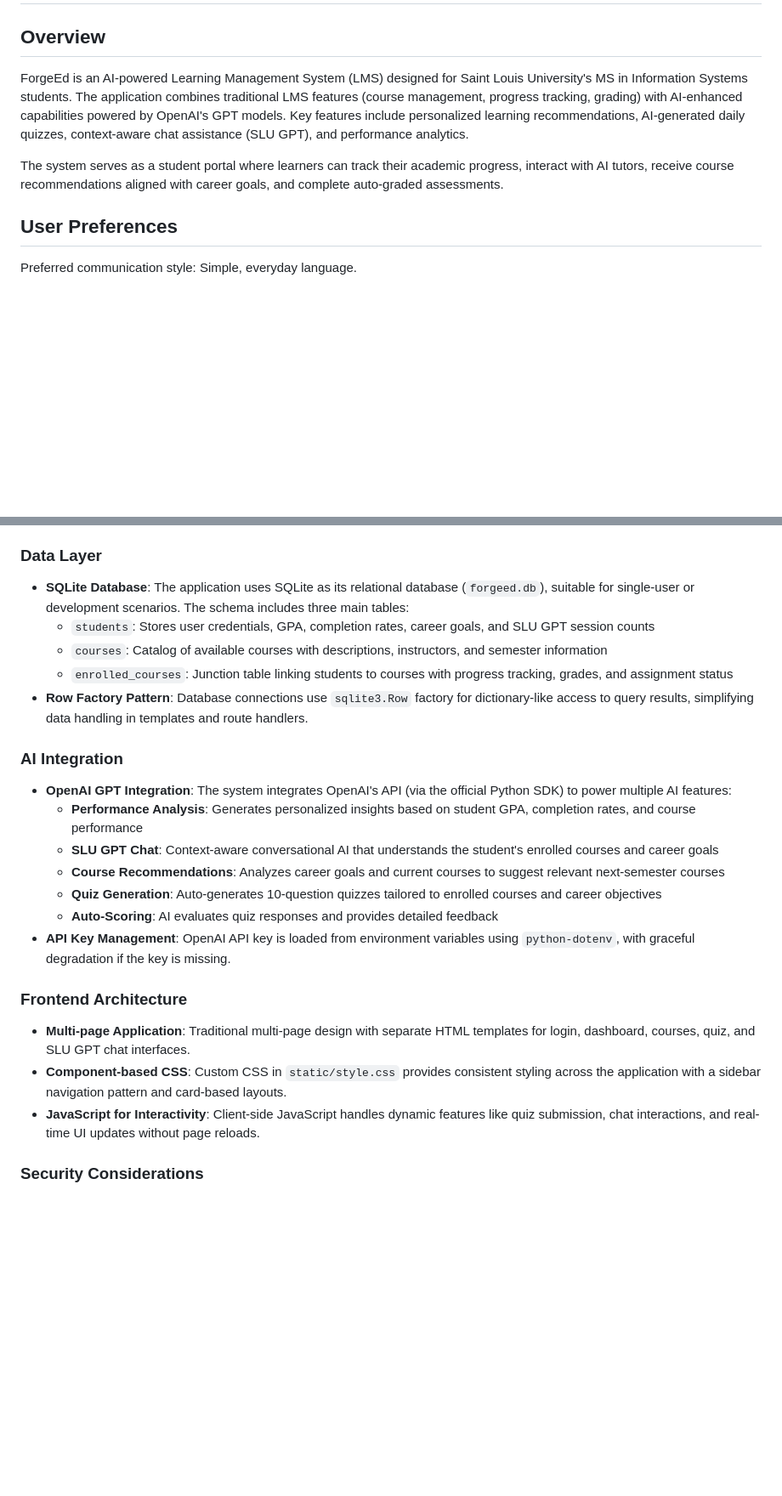
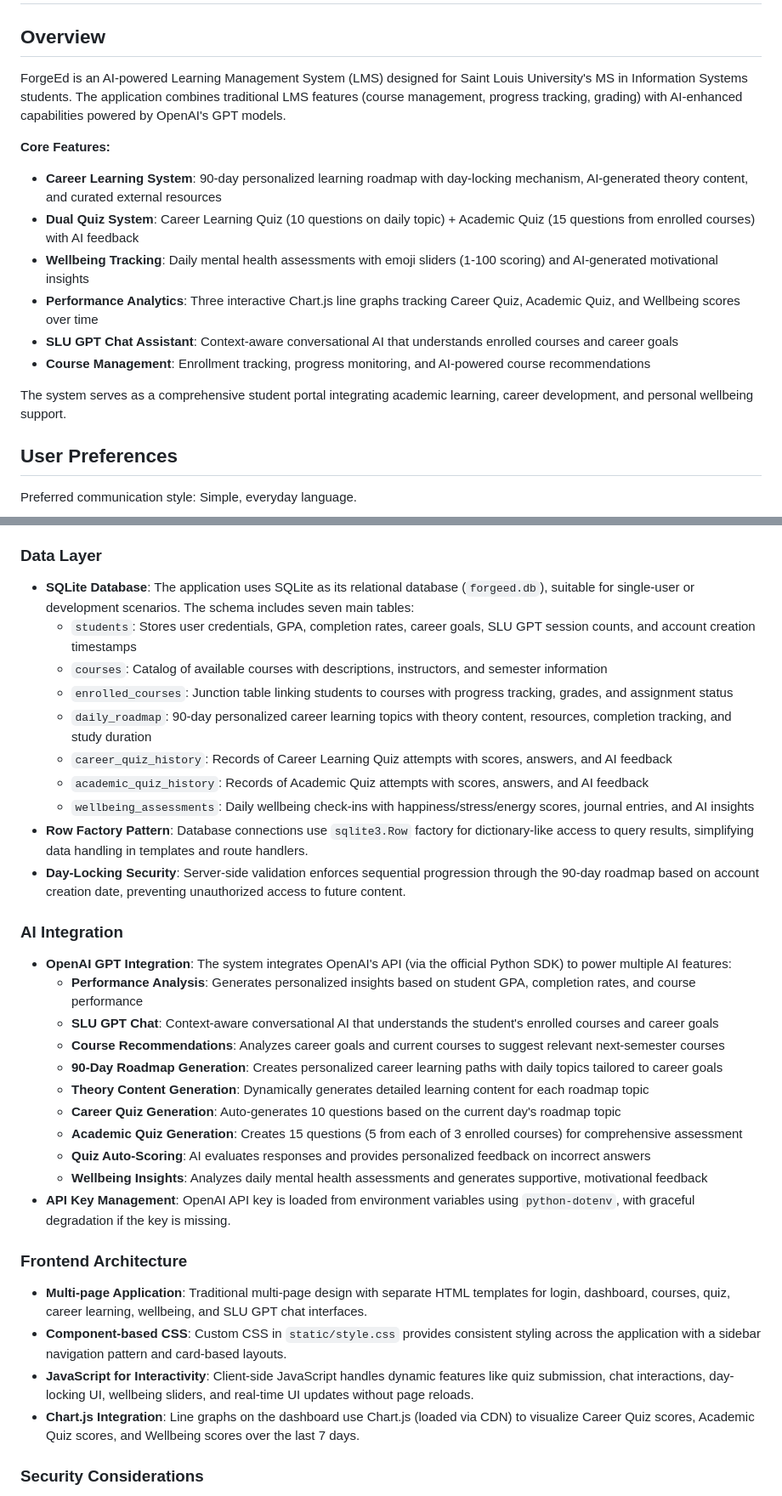
Before and after one commit to pavankumars97531/forgeed, a Markdown page: replit.md, 2 parts joined by grey strips. Shown at 85% size. Rendered like a GitHub page; blank space fills up the shorter version.

Commit message:
Add detailed descriptions of core features and data layer components
Update replit.md to elaborate on the core features of ForgeEd, including the Career Learning System, Dual Quiz System, Wellbeing Tracking, Performance Analytics, SLU GPT Chat Assistant, and Course Management. Enhance the Data Layer section to detail the seven SQLite tables and introduce the Day-Locking Security mechanism.

Replit-Commit-Author: Agent
Replit-Commit-Session-Id: a7528c65-7f15-42e0-90b4-4bbbee485d7b
Replit-Commit-Checkpoint-Type: full_checkpoint
Replit-Commit-Event-Id: 9b95d451-1b37-49d4-8c3d-effbd293064b
Replit-Commit-Screenshot-Url: https://storage.googleapis.com/screenshot-production-us-central1/6f0b5086-2930-44f3-9317-487be7d85b72/a7528c65-7f15-42e0-90b4-4bbbee485d7b/PSCqA5Z

```diff
--- a/replit.md
+++ b/replit.md
@@ -2,9 +2,17 @@
 
 ## Overview
 
-ForgeEd is an AI-powered Learning Management System (LMS) designed for Saint Louis University's MS in Information Systems students. The application combines traditional LMS features (course management, progress tracking, grading) with AI-enhanced capabilities powered by OpenAI's GPT models. Key features include personalized learning recommendations, AI-generated daily quizzes, context-aware chat assistance (SLU GPT), and performance analytics.
+ForgeEd is an AI-powered Learning Management System (LMS) designed for Saint Louis University's MS in Information Systems students. The application combines traditional LMS features (course management, progress tracking, grading) with AI-enhanced capabilities powered by OpenAI's GPT models.
 
-The system serves as a student portal where learners can track their academic progress, interact with AI tutors, receive course recommendations aligned with career goals, and complete auto-graded assessments.
+**Core Features:**
+- **Career Learning System**: 90-day personalized learning roadmap with day-locking mechanism, AI-generated theory content, and curated external resources
+- **Dual Quiz System**: Career Learning Quiz (10 questions on daily topic) + Academic Quiz (15 questions from enrolled courses) with AI feedback
+- **Wellbeing Tracking**: Daily mental health assessments with emoji sliders (1-100 scoring) and AI-generated motivational insights
+- **Performance Analytics**: Three interactive Chart.js line graphs tracking Career Quiz, Academic Quiz, and Wellbeing scores over time
+- **SLU GPT Chat Assistant**: Context-aware conversational AI that understands enrolled courses and career goals
+- **Course Management**: Enrollment tracking, progress monitoring, and AI-powered course recommendations
+
+The system serves as a comprehensive student portal integrating academic learning, career development, and personal wellbeing support.
 
 ## User Preferences
 
@@ -18,25 +26,35 @@ Preferred communication style: Simple, everyday language.
 - **Server-side Rendering**: All pages are rendered server-side using Jinja2 templates, with dynamic data injected from the database and AI services.
 
 ### Data Layer
-- **SQLite Database**: The application uses SQLite as its relational database (`forgeed.db`), suitable for single-user or development scenarios. The schema includes three main tables:
-  - `students`: Stores user credentials, GPA, completion rates, career goals, and SLU GPT session counts
+- **SQLite Database**: The application uses SQLite as its relational database (`forgeed.db`), suitable for single-user or development scenarios. The schema includes seven main tables:
+  - `students`: Stores user credentials, GPA, completion rates, career goals, SLU GPT session counts, and account creation timestamps
   - `courses`: Catalog of available courses with descriptions, instructors, and semester information
   - `enrolled_courses`: Junction table linking students to courses with progress tracking, grades, and assignment status
+  - `daily_roadmap`: 90-day personalized career learning topics with theory content, resources, completion tracking, and study duration
+  - `career_quiz_history`: Records of Career Learning Quiz attempts with scores, answers, and AI feedback
+  - `academic_quiz_history`: Records of Academic Quiz attempts with scores, answers, and AI feedback
+  - `wellbeing_assessments`: Daily wellbeing check-ins with happiness/stress/energy scores, journal entries, and AI insights
 - **Row Factory Pattern**: Database connections use `sqlite3.Row` factory for dictionary-like access to query results, simplifying data handling in templates and route handlers.
+- **Day-Locking Security**: Server-side validation enforces sequential progression through the 90-day roadmap based on account creation date, preventing unauthorized access to future content.
 
 ### AI Integration
 - **OpenAI GPT Integration**: The system integrates OpenAI's API (via the official Python SDK) to power multiple AI features:
   - **Performance Analysis**: Generates personalized insights based on student GPA, completion rates, and course performance
   - **SLU GPT Chat**: Context-aware conversational AI that understands the student's enrolled courses and career goals
   - **Course Recommendations**: Analyzes career goals and current courses to suggest relevant next-semester courses
-  - **Quiz Generation**: Auto-generates 10-question quizzes tailored to enrolled courses and career objectives
-  - **Auto-Scoring**: AI evaluates quiz responses and provides detailed feedback
+  - **90-Day Roadmap Generation**: Creates personalized career learning paths with daily topics tailored to career goals
+  - **Theory Content Generation**: Dynamically generates detailed learning content for each roadmap topic
+  - **Career Quiz Generation**: Auto-generates 10 questions based on the current day's roadmap topic
+  - **Academic Quiz Generation**: Creates 15 questions (5 from each of 3 enrolled courses) for comprehensive assessment
+  - **Quiz Auto-Scoring**: AI evaluates responses and provides personalized feedback on incorrect answers
+  - **Wellbeing Insights**: Analyzes daily mental health assessments and generates supportive, motivational feedback
 - **API Key Management**: OpenAI API key is loaded from environment variables using `python-dotenv`, with graceful degradation if the key is missing.
 
 ### Frontend Architecture
-- **Multi-page Application**: Traditional multi-page design with separate HTML templates for login, dashboard, courses, quiz, and SLU GPT chat interfaces.
+- **Multi-page Application**: Traditional multi-page design with separate HTML templates for login, dashboard, courses, quiz, career learning, wellbeing, and SLU GPT chat interfaces.
 - **Component-based CSS**: Custom CSS in `static/style.css` provides consistent styling across the application with a sidebar navigation pattern and card-based layouts.
-- **JavaScript for Interactivity**: Client-side JavaScript handles dynamic features like quiz submission, chat interactions, and real-time UI updates without page reloads.
+- **JavaScript for Interactivity**: Client-side JavaScript handles dynamic features like quiz submission, chat interactions, day-locking UI, wellbeing sliders, and real-time UI updates without page reloads.
+- **Chart.js Integration**: Line graphs on the dashboard use Chart.js (loaded via CDN) to visualize Career Quiz scores, Academic Quiz scores, and Wellbeing scores over the last 7 days.
 
 ### Security Considerations
 - **Plain-text Password Storage**: The current implementation stores passwords in plain text in the database. This is a development-stage decision that should be replaced with hashed passwords (bcrypt/argon2) for production.
```
